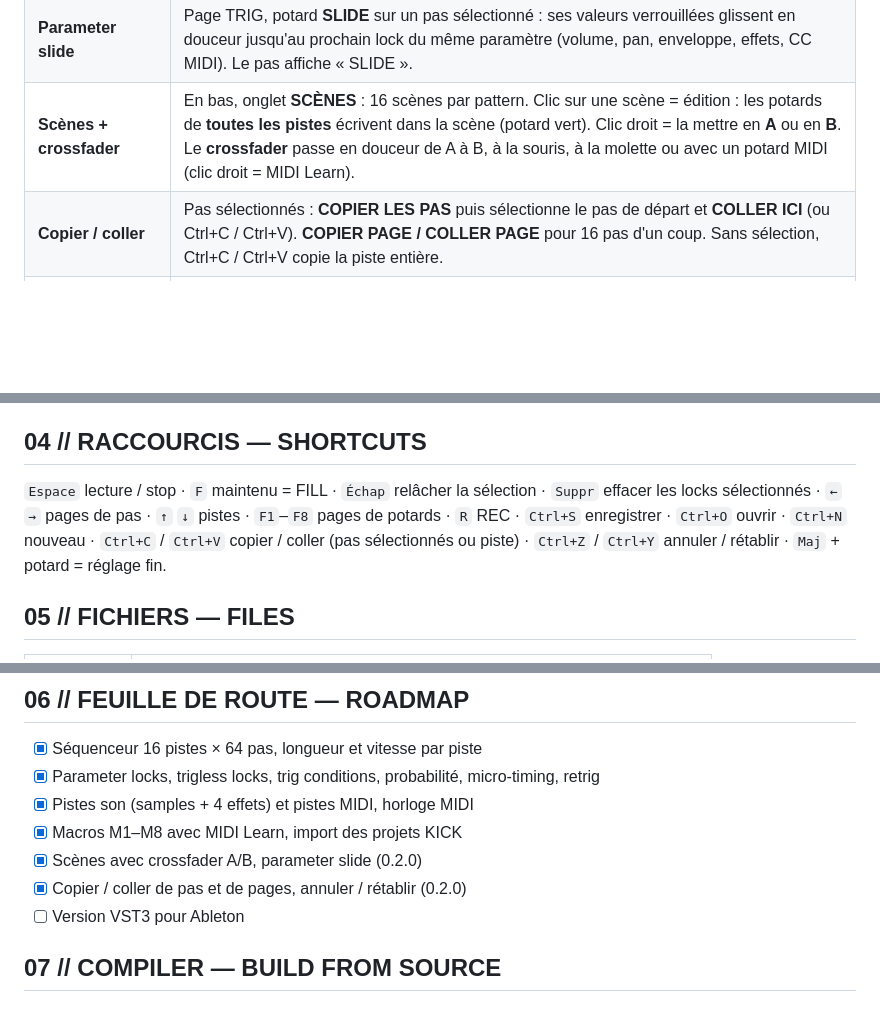
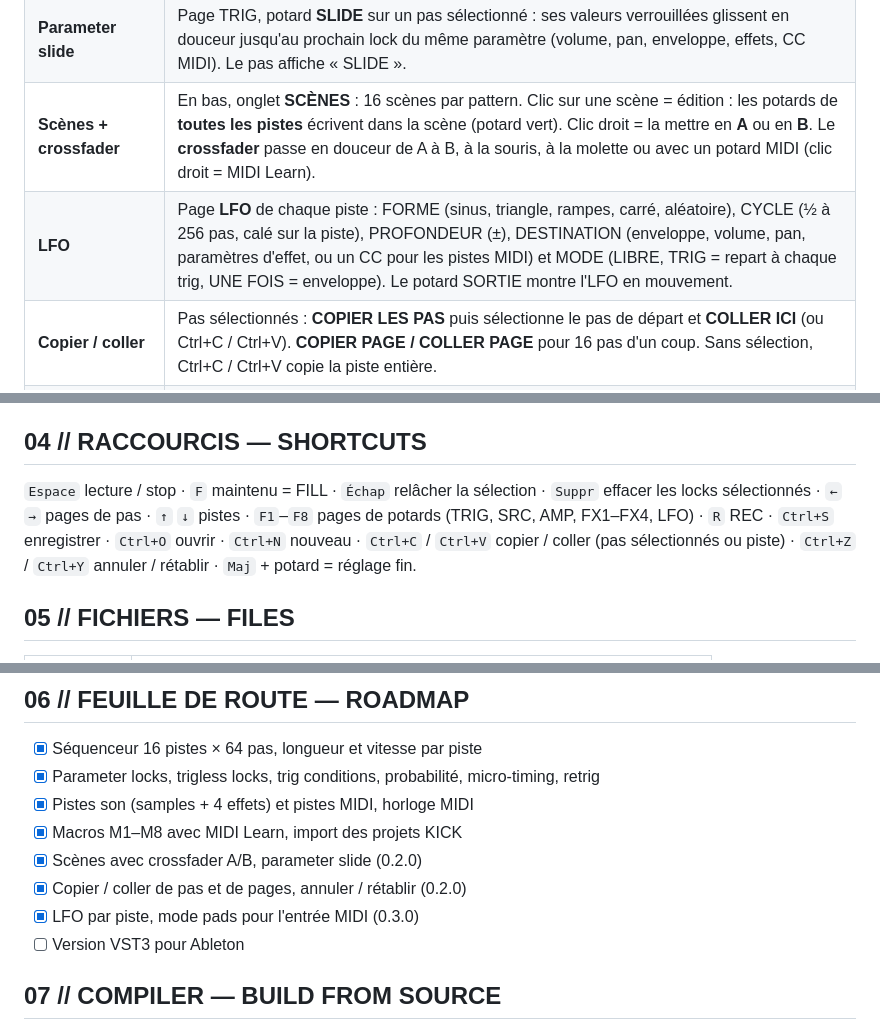
Before and after one commit to olivershadd-star/KINETAKT, a Markdown page: README.md, 3 parts joined by grey strips. Drawn GitHub-style; blank space fills up the shorter version.

```diff
--- a/README.md
+++ b/README.md
@@ -45,6 +45,7 @@
 | **Retrig** | Page TRIG, 1 à 8 coups dans le pas. |
 | **Parameter slide** | Page TRIG, potard **SLIDE** sur un pas sélectionné : ses valeurs verrouillées glissent en douceur jusqu'au prochain lock du même paramètre (volume, pan, enveloppe, effets, CC MIDI). Le pas affiche « SLIDE ». |
 | **Scènes + crossfader** | En bas, onglet **SCÈNES** : 16 scènes par pattern. Clic sur une scène = édition : les potards de **toutes les pistes** écrivent dans la scène (potard vert). Clic droit = la mettre en **A** ou en **B**. Le **crossfader** passe en douceur de A à B, à la souris, à la molette ou avec un potard MIDI (clic droit = MIDI Learn). |
+| **LFO** | Page **LFO** de chaque piste : FORME (sinus, triangle, rampes, carré, aléatoire), CYCLE (½ à 256 pas, calé sur la piste), PROFONDEUR (±), DESTINATION (enveloppe, volume, pan, paramètres d'effet, ou un CC pour les pistes MIDI) et MODE (LIBRE, TRIG = repart à chaque trig, UNE FOIS = enveloppe). Le potard SORTIE montre l'LFO en mouvement. |
 | **Copier / coller** | Pas sélectionnés : **COPIER LES PAS** puis sélectionne le pas de départ et **COLLER ICI** (ou Ctrl+C / Ctrl+V). **COPIER PAGE / COLLER PAGE** pour 16 pas d'un coup. Sans sélection, Ctrl+C / Ctrl+V copie la piste entière. |
 | **Annuler** | **Ctrl+Z** annule, **Ctrl+Y** rétablit (64 niveaux) : pas, locks, réglages de piste, scènes. Les réglages de son (sample, effets choisis) ne sont pas concernés. |
 | **Longueur / vitesse par piste** | En haut : **LONGUEUR** (1 à 64 pas, molette ou glisser, clic droit = valeurs rapides) et **VITESSE** (2x, 1x, 1/2x, 1/4x, 1/8x). Des pistes de longueurs différentes créent des polyrythmies. |
@@ -71,7 +73,7 @@ Le bouton **CLOCK OUT** coupe ou rétablit l'envoi de l'horloge. Les notes MIDI
 
 ## 04 // RACCOURCIS — SHORTCUTS
 
-`Espace` lecture / stop · `F` maintenu = FILL · `Échap` relâcher la sélection · `Suppr` effacer les locks sélectionnés · `←` `→` pages de pas · `↑` `↓` pistes · `F1`–`F8` pages de potards · `R` REC · `Ctrl+S` enregistrer · `Ctrl+O` ouvrir · `Ctrl+N` nouveau · `Ctrl+C` / `Ctrl+V` copier / coller (pas sélectionnés ou piste) · `Ctrl+Z` / `Ctrl+Y` annuler / rétablir · `Maj` + potard = réglage fin.
+`Espace` lecture / stop · `F` maintenu = FILL · `Échap` relâcher la sélection · `Suppr` effacer les locks sélectionnés · `←` `→` pages de pas · `↑` `↓` pistes · `F1`–`F8` pages de potards (TRIG, SRC, AMP, FX1–FX4, LFO) · `R` REC · `Ctrl+S` enregistrer · `Ctrl+O` ouvrir · `Ctrl+N` nouveau · `Ctrl+C` / `Ctrl+V` copier / coller (pas sélectionnés ou piste) · `Ctrl+Z` / `Ctrl+Y` annuler / rétablir · `Maj` + potard = réglage fin.
 
 ## 05 // FICHIERS — FILES
 
@@ -92,6 +94,7 @@ L'historique des versions est dans [CHANGELOG.md](CHANGELOG.md). Les réglages d
 - [x] Macros M1–M8 avec MIDI Learn, import des projets KICK
 - [x] Scènes avec crossfader A/B, parameter slide (0.2.0)
 - [x] Copier / coller de pas et de pages, annuler / rétablir (0.2.0)
+- [x] LFO par piste, mode pads pour l'entrée MIDI (0.3.0)
 - [ ] Version VST3 pour Ableton
 
 ## 07 // COMPILER — BUILD FROM SOURCE
```
Also changed, not shown: other parts of README.md (+5 -4 lines), CHANGELOG.md (+5 -0 lines), docs/apercu-lfo.png (added), 9 other files.
